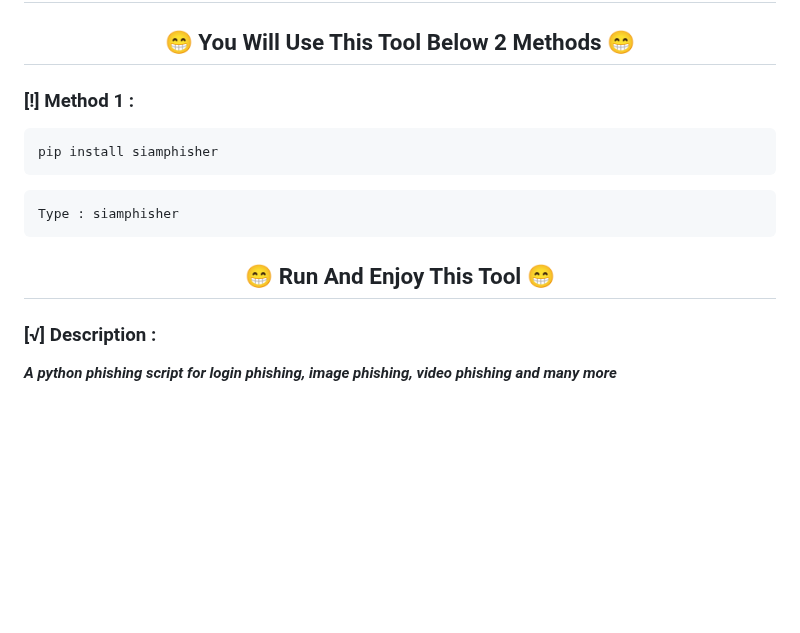
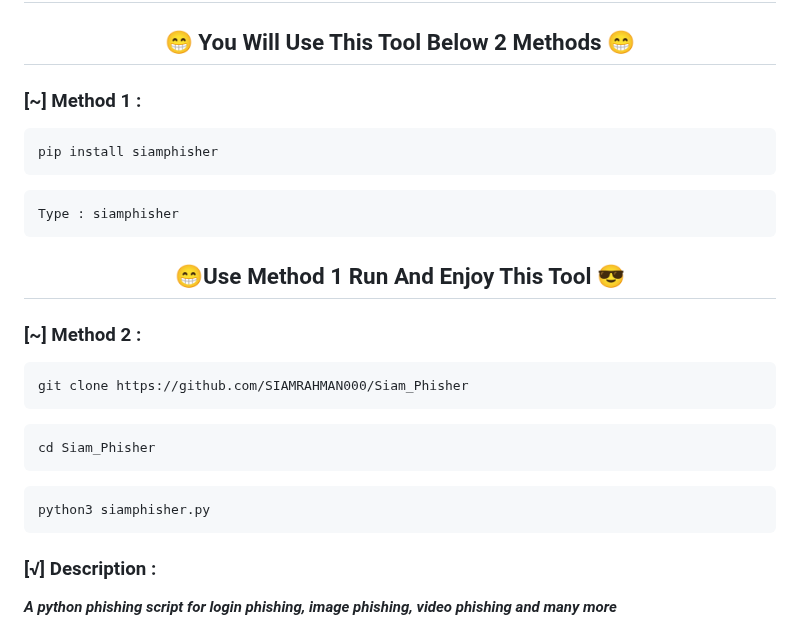
Before and after one commit to SIAMRAHMAN000/Siam_Phisher, a Markdown page: README.MD, the part around the change. GitHub-like rendering; blank space fills up the shorter version.

````diff
--- a/README.MD
+++ b/README.MD
@@ -2,15 +2,26 @@
 
 <h2 align="center">😁 You Will Use This Tool Below 2 Methods 😁</h2>
 
-### [!] Method 1 :
+### [~] Method 1 :
 ```
 pip install siamphisher
 ```
 ```
 Type : siamphisher
 ```
-<h2 align="center">😁 Run And Enjoy This Tool 😁</h2>
+<h2 align="center">😁Use Method 1 Run And Enjoy This Tool 😎</h2>
 
+### [~] Method 2 :
+```
+git clone https://github.com/SIAMRAHMAN000/Siam_Phisher
+```
+```
+cd Siam_Phisher
+```
+```
+python3 siamphisher.py
+```
+<h2 align="center😎Use Method 2 Run And Enjoy This Tool 😁</h2>
 
 ### [√] Description :
 
````
